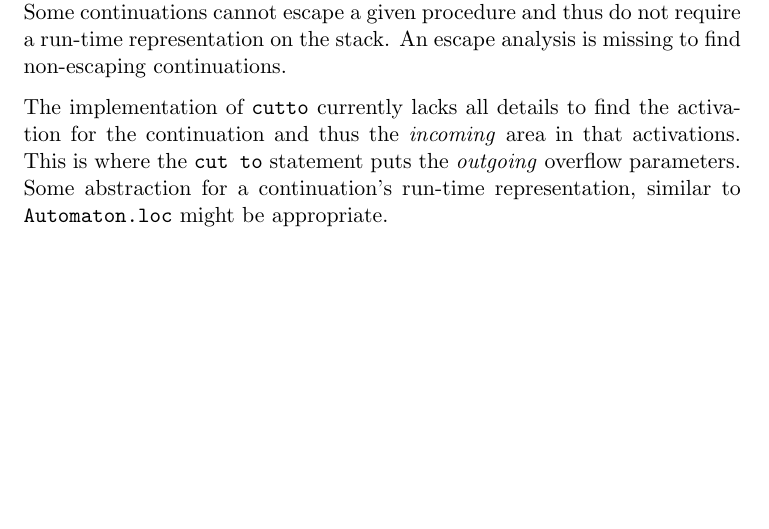
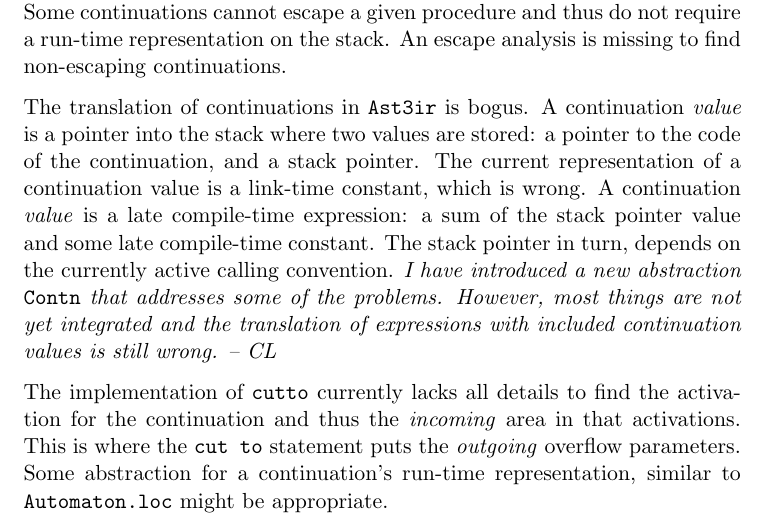
Before and after one commit to nrnrnr/qc--, a LaTeX document (doc/working.tex): part of page 4 of 5, cut so that both start at the same text, the shorter picture padded with empty space. Compiled offline with pdfLaTeX.

Commit message:
Status documents updated.

```diff
--- a/doc/working.tex
+++ b/doc/working.tex
@@ -166,6 +165,18 @@ lacks proper edges to indicate the data flow in the presence of
 continuations. Some continuations cannot escape a given procedure and
 thus do not require a run-time representation on the stack. An escape
 analysis is missing to find non-escaping continuations.
+
+The translation of continuations in \path|Ast3ir| is bogus. A
+continuation \emph{value} is a pointer into the stack where two values
+are stored: a pointer to the code of the continuation, and a stack
+pointer. The current representation of a continuation value is a
+link-time constant, which is wrong. A continuation \emph{value} is a
+late compile-time expression: a sum of the stack pointer value and some
+late compile-time constant. The stack pointer in turn, depends on the
+currently active calling convention. \emph{I have introduced a new
+abstraction \path|Contn| that addresses some of the problems. However,
+most things are not yet integrated and the translation of expressions
+with included continuation values is still wrong. -- CL}
 
 The implementation of \path|cutto| currently lacks all details to find
 the activation for the continuation and thus the \emph{incoming} area in
```
Also changed, not shown: doc/better.tex (+9 -1 lines), doc/working.tex (1 more changed lines).
